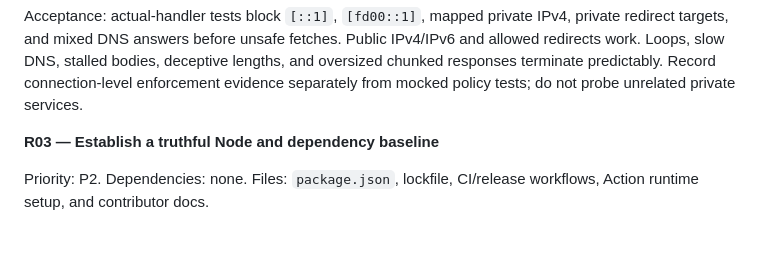
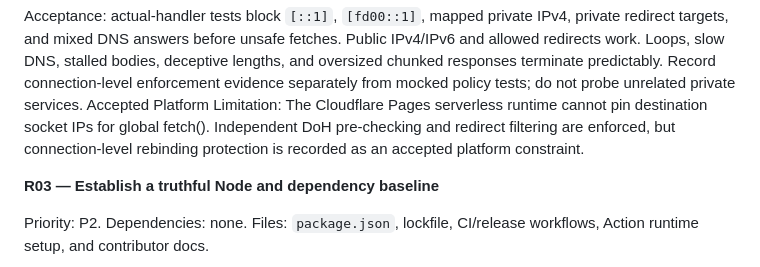
Before and after one commit to dweekly/Sparkle-Validator, a Markdown page: IMPLEMENTATION-PLAN.md, the part around the change. GitHub-like rendering; blank space fills up the shorter version.

```diff
--- a/IMPLEMENTATION-PLAN.md
+++ b/IMPLEMENTATION-PLAN.md
@@ -34,6 +34,7 @@ Priority: P1. Dependencies: none to start; include the minimal actual-handler te
 5. Bound the entire operation, including DNS, redirects, headers, and body reads. Retain a streaming byte limit regardless of Content-Length; cancel and await cleanup on timeout, overflow, or abandoned responses. Replace repeated chunk-array spreading with a bounded linear copy or streaming decoder.
 
 Acceptance: actual-handler tests block `[::1]`, `[fd00::1]`, mapped private IPv4, private redirect targets, and mixed DNS answers before unsafe fetches. Public IPv4/IPv6 and allowed redirects work. Loops, slow DNS, stalled bodies, deceptive lengths, and oversized chunked responses terminate predictably. Record connection-level enforcement evidence separately from mocked policy tests; do not probe unrelated private services.
+Accepted Platform Limitation: The Cloudflare Pages serverless runtime cannot pin destination socket IPs for global fetch(). Independent DoH pre-checking and redirect filtering are enforced, but connection-level rebinding protection is recorded as an accepted platform constraint.
 
 **R03 — Establish a truthful Node and dependency baseline**
 
```
Also changed, not shown: ROADMAP.md (+4 -2 lines), SECURITY.md (+13 -1 lines).
